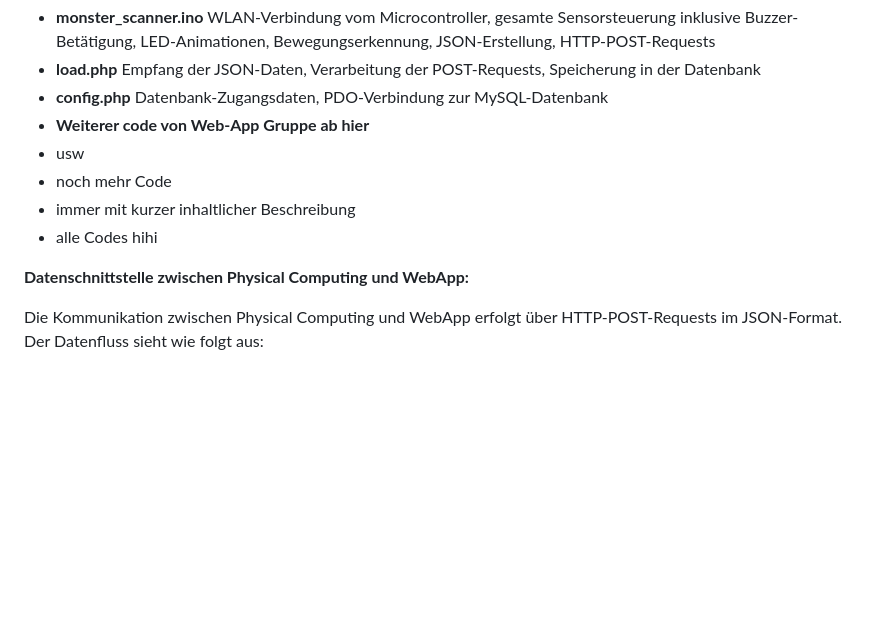
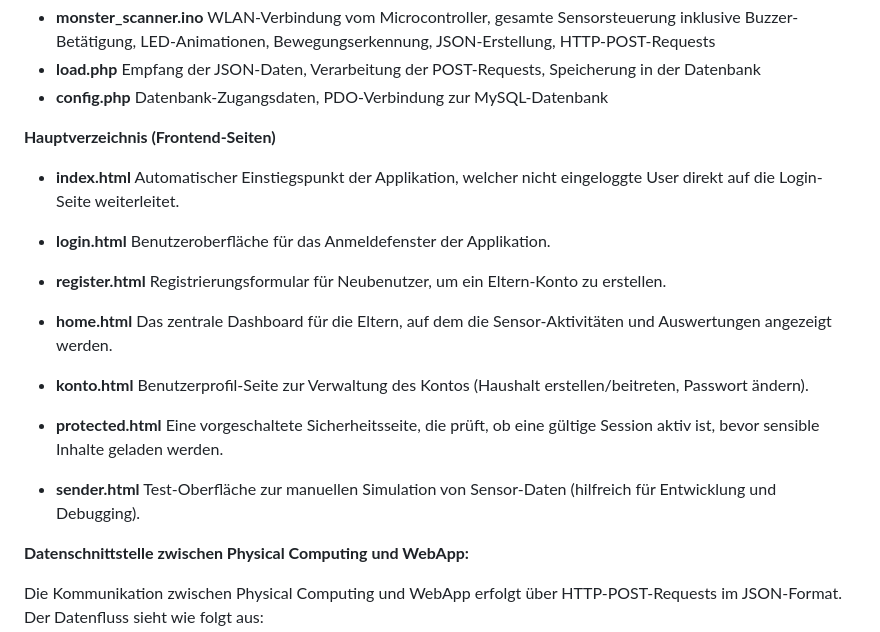
Before and after one commit to joy-lisa/im4, a Markdown page: README.md, the part around the change. GitHub-like rendering; blank space fills up the shorter version.

```diff
--- a/README.md
+++ b/README.md
@@ -197,11 +197,30 @@ Hier folgt eine kurze Beschreibung vom Aufbau und Inhalt der Code-Struktur:
   Empfang der JSON-Daten, Verarbeitung der POST-Requests, Speicherung in der Datenbank
 * **config.php**
   Datenbank-Zugangsdaten, PDO-Verbindung zur MySQL-Datenbank
-* **Weiterer code von Web-App Gruppe ab hier**
-* usw
-* noch mehr Code
-* immer mit kurzer inhaltlicher Beschreibung
-* alle Codes hihi
+
+**Hauptverzeichnis (Frontend-Seiten)**
+
+* **index.html**
+  Automatischer Einstiegspunkt der Applikation, welcher nicht eingeloggte User direkt auf die Login-Seite weiterleitet.
+
+* **login.html**
+  Benutzeroberfläche für das Anmeldefenster der Applikation.
+
+* **register.html**
+  Registrierungsformular für Neubenutzer, um ein Eltern-Konto zu erstellen.
+
+* **home.html**
+  Das zentrale Dashboard für die Eltern, auf dem die Sensor-Aktivitäten und Auswertungen angezeigt werden.
+
+* **konto.html**
+  Benutzerprofil-Seite zur Verwaltung des Kontos (Haushalt erstellen/beitreten, Passwort ändern).
+
+* **protected.html**
+  Eine vorgeschaltete Sicherheitsseite, die prüft, ob eine gültige Session aktiv ist, bevor sensible Inhalte geladen werden.
+
+* **sender.html**
+  Test-Oberfläche zur manuellen Simulation von Sensor-Daten (hilfreich für Entwicklung und Debugging).
+
 
 
 **Datenschnittstelle zwischen Physical Computing und WebApp:**
```
